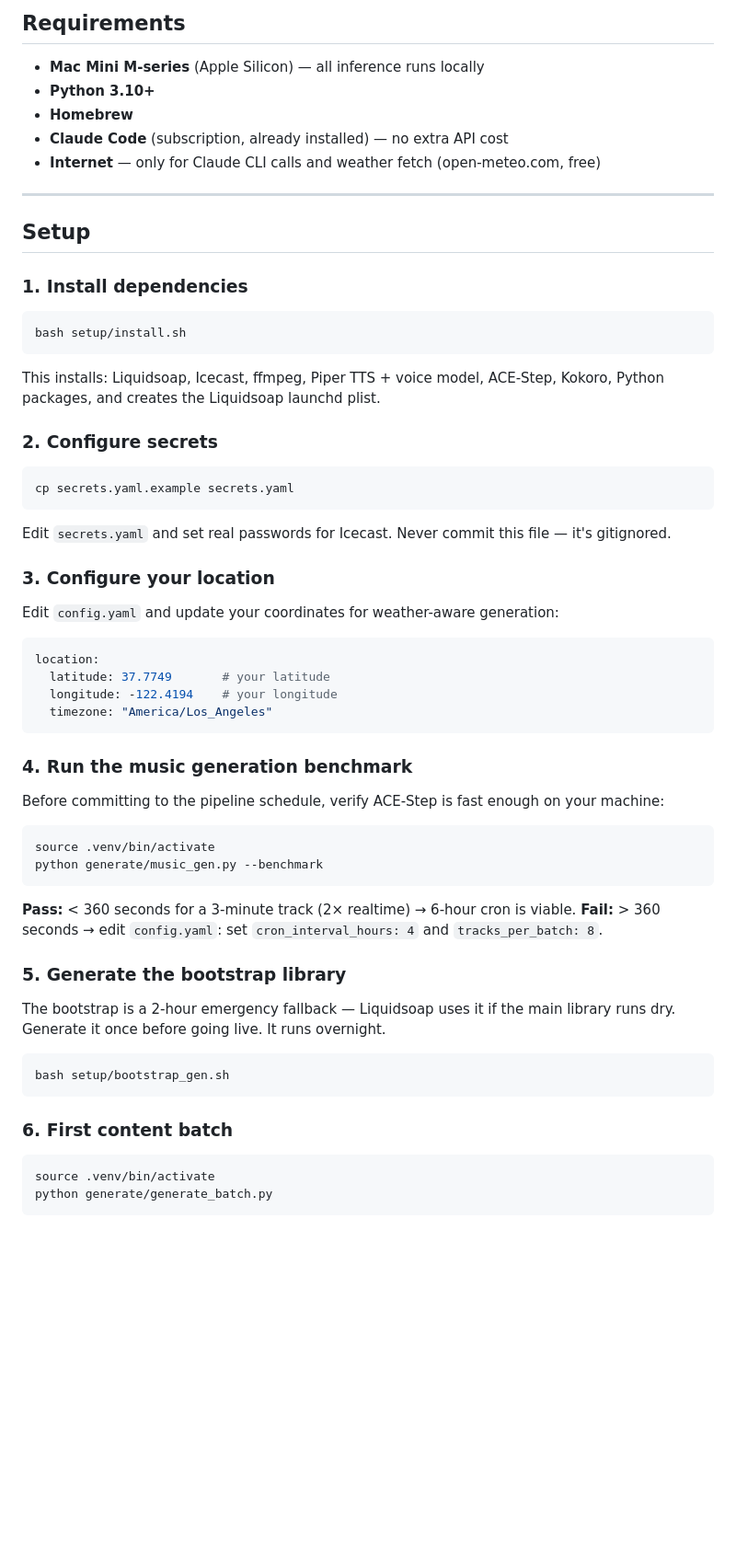
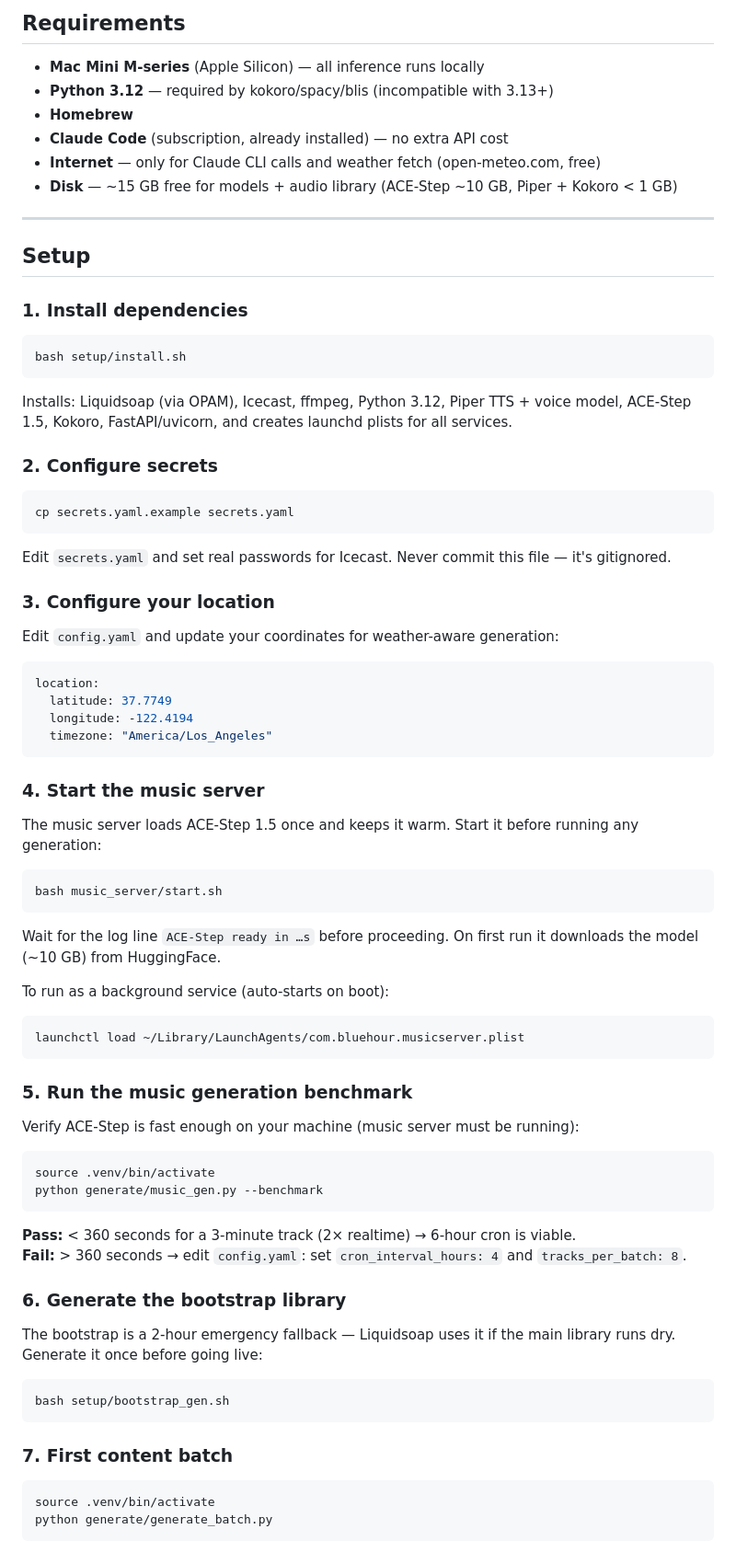
Before and after one commit to tjphoton/FM-radio, a Markdown page: README.md, the part around one of its changes. Shown at 92% size. GitHub-like rendering; blank space fills up the shorter version.

````diff
--- a/README.md
+++ b/README.md
@@ -59,10 +65,11 @@ General rotation varies by time of day: upbeat folk/country in the morning, mell
 ## Requirements
 
 - **Mac Mini M-series** (Apple Silicon) — all inference runs locally
-- **Python 3.10+**
+- **Python 3.12** — required by kokoro/spacy/blis (incompatible with 3.13+)
 - **Homebrew**
 - **Claude Code** (subscription, already installed) — no extra API cost
 - **Internet** — only for Claude CLI calls and weather fetch (open-meteo.com, free)
+- **Disk** — ~15 GB free for models + audio library (ACE-Step ~10 GB, Piper + Kokoro < 1 GB)
 
 ---
 
@@ -74,7 +81,7 @@ General rotation varies by time of day: upbeat folk/country in the morning, mell
 bash setup/install.sh
 ```
 
-This installs: Liquidsoap, Icecast, ffmpeg, Piper TTS + voice model, ACE-Step, Kokoro, Python packages, and creates the Liquidsoap launchd plist.
+Installs: Liquidsoap (via OPAM), Icecast, ffmpeg, Python 3.12, Piper TTS + voice model, ACE-Step 1.5, Kokoro, FastAPI/uvicorn, and creates launchd plists for all services.
 
 ### 2. Configure secrets
 
@@ -90,14 +97,30 @@ Edit `config.yaml` and update your coordinates for weather-aware generation:
 
 ```yaml
 location:
-  latitude: 37.7749       # your latitude
-  longitude: -122.4194    # your longitude
+  latitude: 37.7749
+  longitude: -122.4194
   timezone: "America/Los_Angeles"
 ```
 
-### 4. Run the music generation benchmark
+### 4. Start the music server
 
-Before committing to the pipeline schedule, verify ACE-Step is fast enough on your machine:
+The music server loads ACE-Step 1.5 once and keeps it warm. Start it before running any generation:
+
+```bash
+bash music_server/start.sh
+```
+
+Wait for the log line `ACE-Step ready in …s` before proceeding. On first run it downloads the model (~10 GB) from HuggingFace.
+
+To run as a background service (auto-starts on boot):
+
+```bash
+launchctl load ~/Library/LaunchAgents/com.bluehour.musicserver.plist
+```
+
+### 5. Run the music generation benchmark
+
+Verify ACE-Step is fast enough on your machine (music server must be running):
 
 ```bash
 source .venv/bin/activate
@@ -107,15 +130,15 @@ python generate/music_gen.py --benchmark
 **Pass:** < 360 seconds for a 3-minute track (2× realtime) → 6-hour cron is viable.
 **Fail:** > 360 seconds → edit `config.yaml`: set `cron_interval_hours: 4` and `tracks_per_batch: 8`.
 
-### 5. Generate the bootstrap library
+### 6. Generate the bootstrap library
 
-The bootstrap is a 2-hour emergency fallback — Liquidsoap uses it if the main library runs dry. Generate it once before going live. It runs overnight.
+The bootstrap is a 2-hour emergency fallback — Liquidsoap uses it if the main library runs dry. Generate it once before going live:
 
 ```bash
 bash setup/bootstrap_gen.sh
 ```
 
-### 6. First content batch
+### 7. First content batch
 
 ```bash
 source .venv/bin/activate
````
Also changed, not shown: other parts of README.md (+67 -30 lines).
